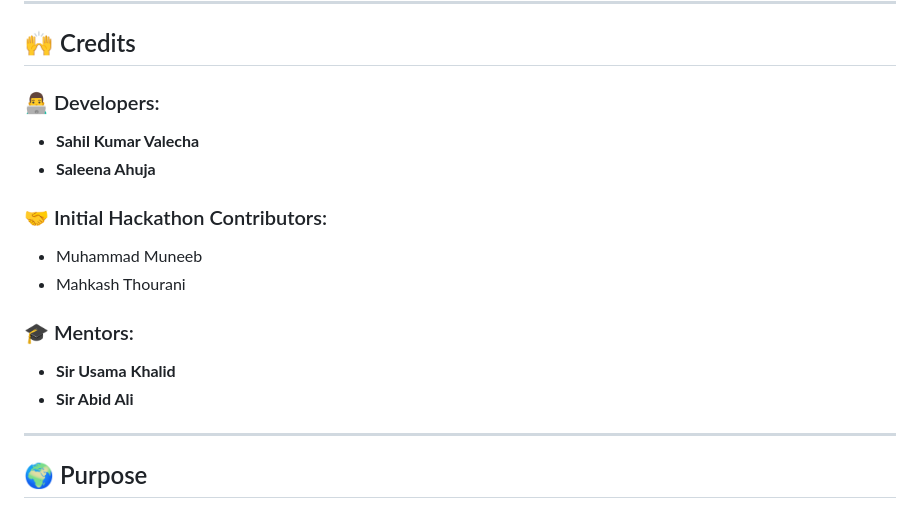
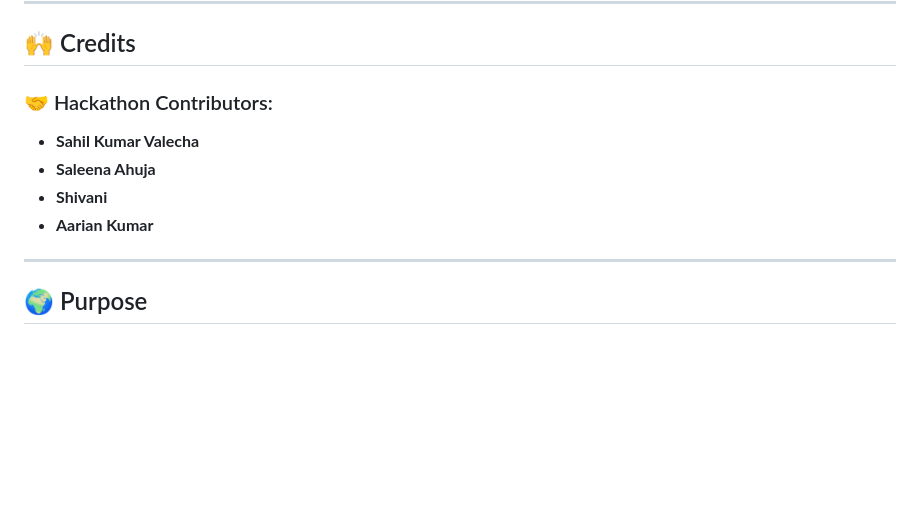
Before and after one commit to sahilkumarvalecha/EcoTracker, a Markdown page: README.md, the part around the change. GitHub-like rendering; blank space fills up the shorter version.

```diff
--- a/README.md
+++ b/README.md
@@ -95,20 +95,13 @@ npm start
 
 ## 🙌 Credits
 
-### 👨‍💻 Developers:
+### 🤝 Hackathon Contributors:
 
 * **Sahil Kumar Valecha**
 * **Saleena Ahuja**
+* **Shivani**
+* **Aarian Kumar**
 
-### 🤝 Initial Hackathon Contributors:
-
-* Muhammad Muneeb
-* Mahkash Thourani
-
-### 🎓 Mentors:
-
-* **Sir Usama Khalid**
-* **Sir Abid Ali**
 
 ---
 
```
